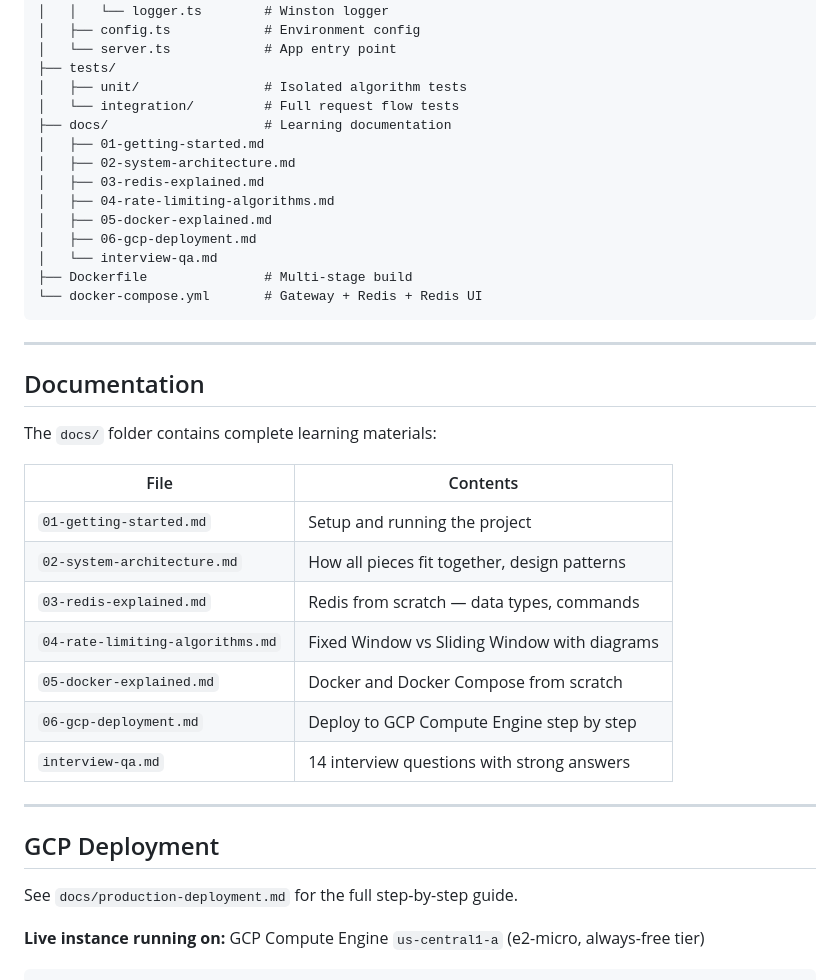
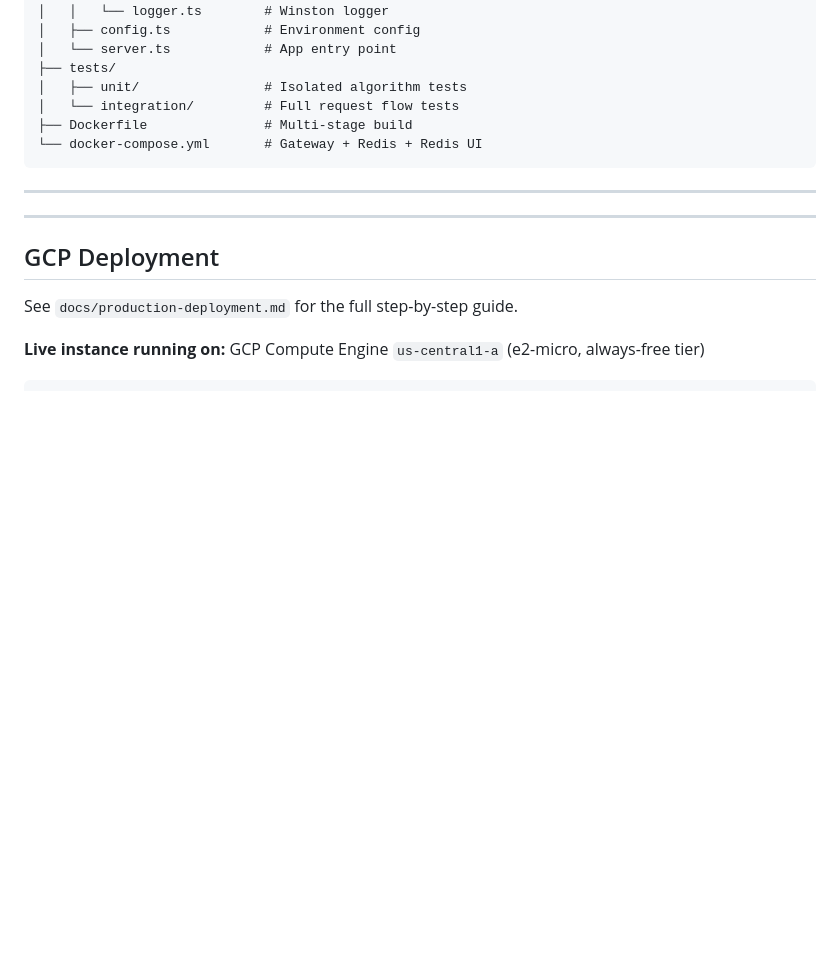
Before and after one commit to Devansh8954/distributed-api-rate-limiter, a Markdown page: README.md, the part around the change. GitHub-like rendering; blank space fills up the shorter version.

Commit message:
docs: remove private docs section from README

````diff
--- a/README.md
+++ b/README.md
@@ -239,33 +239,11 @@ Expected: `200 200 200 200 200 200 200 200 200 200 429 429 429 429 429`
 ├── tests/
 │   ├── unit/                # Isolated algorithm tests
 │   └── integration/         # Full request flow tests
-├── docs/                    # Learning documentation
-│   ├── 01-getting-started.md
-│   ├── 02-system-architecture.md
-│   ├── 03-redis-explained.md
-│   ├── 04-rate-limiting-algorithms.md
-│   ├── 05-docker-explained.md
-│   ├── 06-gcp-deployment.md
-│   └── interview-qa.md
 ├── Dockerfile               # Multi-stage build
 └── docker-compose.yml       # Gateway + Redis + Redis UI
 ```
 
 ---
-
-## Documentation
-
-The `docs/` folder contains complete learning materials:
-
-| File | Contents |
-|---|---|
-| `01-getting-started.md` | Setup and running the project |
-| `02-system-architecture.md` | How all pieces fit together, design patterns |
-| `03-redis-explained.md` | Redis from scratch — data types, commands |
-| `04-rate-limiting-algorithms.md` | Fixed Window vs Sliding Window with diagrams |
-| `05-docker-explained.md` | Docker and Docker Compose from scratch |
-| `06-gcp-deployment.md` | Deploy to GCP Compute Engine step by step |
-| `interview-qa.md` | 14 interview questions with strong answers |
 
 ---
 
````
